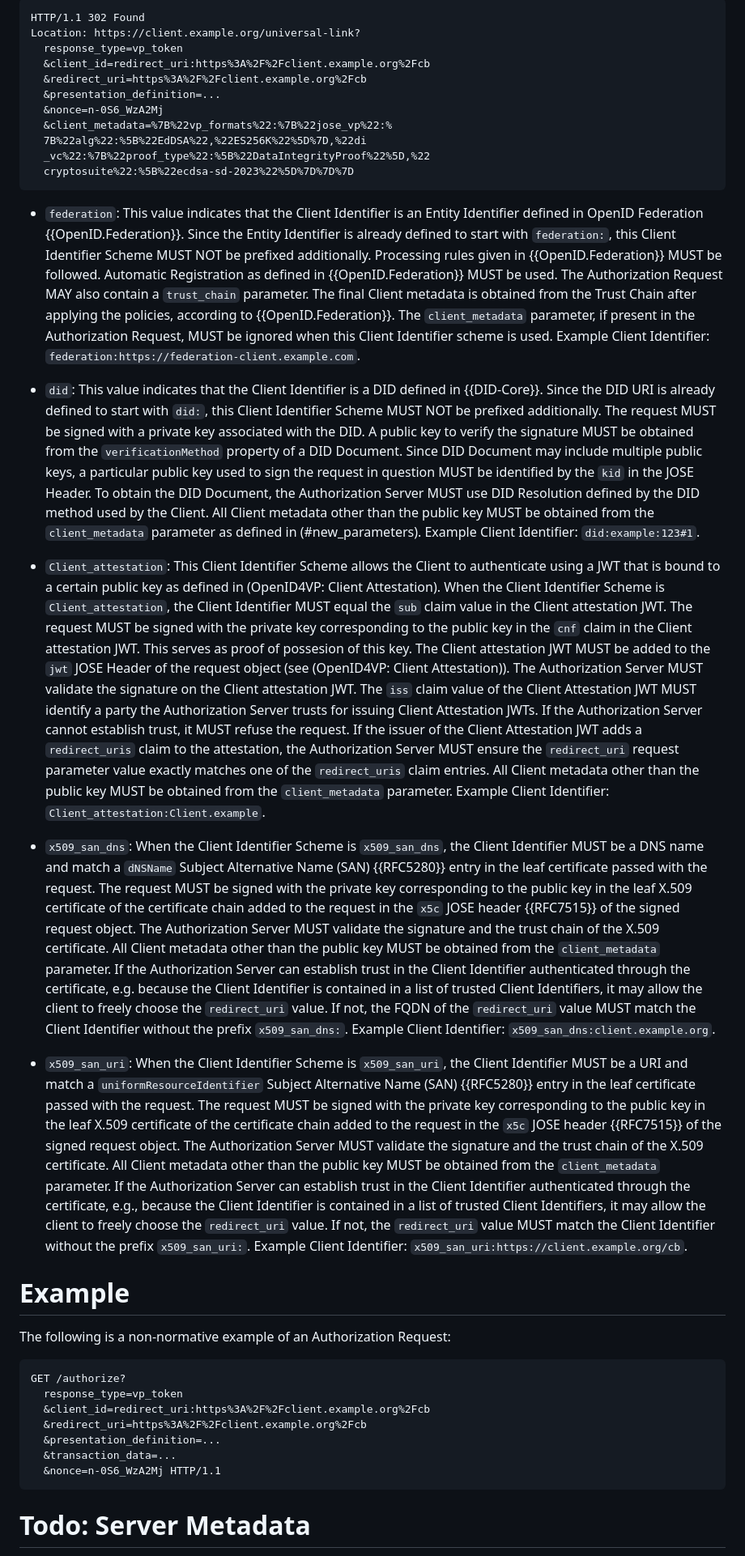
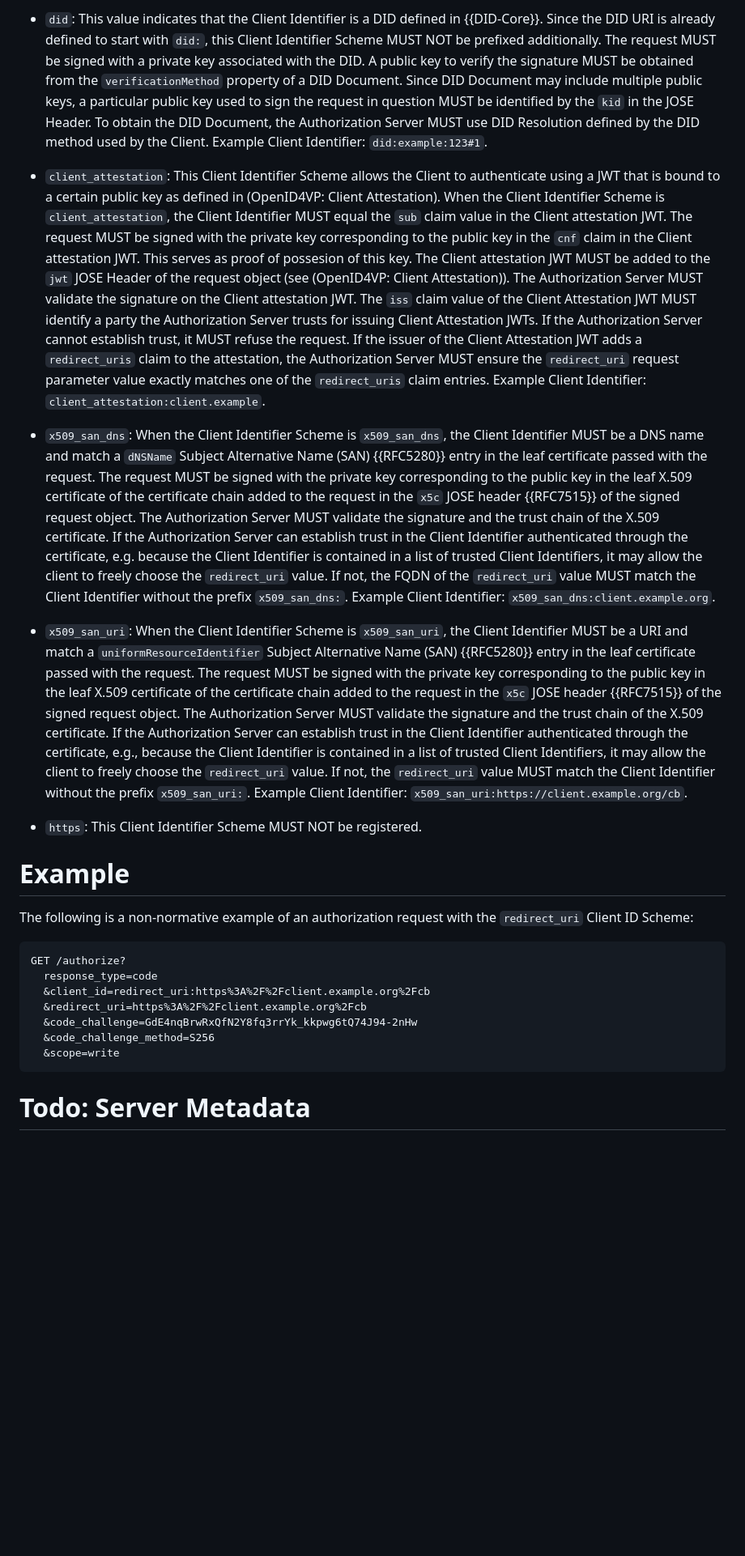
Before and after one commit to aaronpk/oauth-client-id-scheme, a Markdown page: draft-parecki-oauth-client-id-scheme.md, the part around one of its changes. Shown at 81% size. Rendered like a GitHub page; blank space fills up the shorter version.

Commit message:
update examples, add fallback https, etc

```diff
--- a/draft-parecki-oauth-client-id-scheme.md
+++ b/draft-parecki-oauth-client-id-scheme.md
@@ -141,40 +156,26 @@ The following is a non-normative example of a request with this Client Identifie
 
-    HTTP/1.1 302 Found
-    Location: https://client.example.org/universal-link?
-      response_type=vp_token
-      &client_id=redirect_uri:https%3A%2F%2Fclient.example.org%2Fcb
-      &redirect_uri=https%3A%2F%2Fclient.example.org%2Fcb
-      &presentation_definition=...
-      &nonce=n-0S6_WzA2Mj
-      &client_metadata=%7B%22vp_formats%22:%7B%22jose_vp%22:%
-      7B%22alg%22:%5B%22EdDSA%22,%22ES256K%22%5D%7D,%22di
-      _vc%22:%7B%22proof_type%22:%5B%22DataIntegrityProof%22%5D,%22
-      cryptosuite%22:%5B%22ecdsa-sd-2023%22%5D%7D%7D%7D
+* `did`: This value indicates that the Client Identifier is a DID defined in {{DID-Core}}. Since the DID URI is already defined to start with `did:`, this Client Identifier Scheme MUST NOT be prefixed additionally. The request MUST be signed with a private key associated with the DID. A public key to verify the signature MUST be obtained from the `verificationMethod` property of a DID Document. Since DID Document may include multiple public keys, a particular public key used to sign the request in question MUST be identified by the `kid` in the JOSE Header. To obtain the DID Document, the Authorization Server MUST use DID Resolution defined by the DID method used by the Client. Example Client Identifier: `did:example:123#1`.
 
-* `federation`: This value indicates that the Client Identifier is an Entity Identifier defined in OpenID Federation {{OpenID.Federation}}. Since the Entity Identifier is already defined to start with `federation:`, this Client Identifier Scheme MUST NOT be prefixed additionally. Processing rules given in {{OpenID.Federation}} MUST be followed. Automatic Registration as defined in {{OpenID.Federation}} MUST be used. The Authorization Request MAY also contain a `trust_chain` parameter. The final Client metadata is obtained from the Trust Chain after applying the policies, according to {{OpenID.Federation}}. The `client_metadata` parameter, if present in the Authorization Request, MUST be ignored when this Client Identifier scheme is used. Example Client Identifier: `federation:https://federation-client.example.com`.
+* `client_attestation`: This Client Identifier Scheme allows the Client to authenticate using a JWT that is bound to a certain public key as defined in (OpenID4VP: Client Attestation). When the Client Identifier Scheme is `client_attestation`, the Client Identifier MUST equal the `sub` claim value in the Client attestation JWT. The request MUST be signed with the private key corresponding to the public key in the `cnf` claim in the Client attestation JWT. This serves as proof of possesion of this key. The Client attestation JWT MUST be added to the `jwt` JOSE Header of the request object (see (OpenID4VP: Client Attestation)). The Authorization Server MUST validate the signature on the Client attestation JWT. The `iss` claim value of the Client Attestation JWT MUST identify a party the Authorization Server trusts for issuing Client Attestation JWTs. If the Authorization Server cannot establish trust, it MUST refuse the request. If the issuer of the Client Attestation JWT adds a `redirect_uris` claim to the attestation, the Authorization Server MUST ensure the `redirect_uri` request parameter value exactly matches one of the `redirect_uris` claim entries. Example Client Identifier: `client_attestation:client.example`.
 
-* `did`: This value indicates that the Client Identifier is a DID defined in {{DID-Core}}. Since the DID URI is already defined to start with `did:`, this Client Identifier Scheme MUST NOT be prefixed additionally. The request MUST be signed with a private key associated with the DID. A public key to verify the signature MUST be obtained from the `verificationMethod` property of a DID Document. Since DID Document may include multiple public keys, a particular public key used to sign the request in question MUST be identified by the `kid` in the JOSE Header. To obtain the DID Document, the Authorization Server MUST use DID Resolution defined by the DID method used by the Client. All Client metadata other than the public key MUST be obtained from the `client_metadata` parameter as defined in (#new_parameters). Example Client Identifier: `did:example:123#1`.
+* `x509_san_dns`: When the Client Identifier Scheme is `x509_san_dns`, the Client Identifier MUST be a DNS name and match a `dNSName` Subject Alternative Name (SAN) {{RFC5280}} entry in the leaf certificate passed with the request. The request MUST be signed with the private key corresponding to the public key in the leaf X.509 certificate of the certificate chain added to the request in the `x5c` JOSE header {{RFC7515}} of the signed request object. The Authorization Server MUST validate the signature and the trust chain of the X.509 certificate. If the Authorization Server can establish trust in the Client Identifier authenticated through the certificate, e.g. because the Client Identifier is contained in a list of trusted Client Identifiers, it may allow the client to freely choose the `redirect_uri` value. If not, the FQDN of the `redirect_uri` value MUST match the Client Identifier without the prefix `x509_san_dns:`. Example Client Identifier: `x509_san_dns:client.example.org`.
 
-* `Client_attestation`: This Client Identifier Scheme allows the Client to authenticate using a JWT that is bound to a certain public key as defined in (OpenID4VP: Client Attestation). When the Client Identifier Scheme is `Client_attestation`, the Client Identifier MUST equal the `sub` claim value in the Client attestation JWT. The request MUST be signed with the private key corresponding to the public key in the `cnf` claim in the Client attestation JWT. This serves as proof of possesion of this key. The Client attestation JWT MUST be added to the `jwt` JOSE Header of the request object (see (OpenID4VP: Client Attestation)). The Authorization Server MUST validate the signature on the Client attestation JWT. The `iss` claim value of the Client Attestation JWT MUST identify a party the Authorization Server trusts for issuing Client Attestation JWTs. If the Authorization Server cannot establish trust, it MUST refuse the request. If the issuer of the Client Attestation JWT adds a `redirect_uris` claim to the attestation, the Authorization Server MUST ensure the `redirect_uri` request parameter value exactly matches one of the `redirect_uris` claim entries. All Client metadata other than the public key MUST be obtained from the `client_metadata` parameter. Example Client Identifier: `Client_attestation:Client.example`.
+* `x509_san_uri`: When the Client Identifier Scheme is `x509_san_uri`, the Client Identifier MUST be a URI and match a `uniformResourceIdentifier` Subject Alternative Name (SAN) {{RFC5280}} entry in the leaf certificate passed with the request. The request MUST be signed with the private key corresponding to the public key in the leaf X.509 certificate of the certificate chain added to the request in the `x5c` JOSE header {{RFC7515}} of the signed request object. The Authorization Server MUST validate the signature and the trust chain of the X.509 certificate. If the Authorization Server can establish trust in the Client Identifier authenticated through the certificate, e.g., because the Client Identifier is contained in a list of trusted Client Identifiers, it may allow the client to freely choose the `redirect_uri` value. If not, the `redirect_uri` value MUST match the Client Identifier without the prefix `x509_san_uri:`. Example Client Identifier: `x509_san_uri:https://client.example.org/cb`.
 
-* `x509_san_dns`: When the Client Identifier Scheme is `x509_san_dns`, the Client Identifier MUST be a DNS name and match a `dNSName` Subject Alternative Name (SAN) {{RFC5280}} entry in the leaf certificate passed with the request. The request MUST be signed with the private key corresponding to the public key in the leaf X.509 certificate of the certificate chain added to the request in the `x5c` JOSE header {{RFC7515}} of the signed request object. The Authorization Server MUST validate the signature and the trust chain of the X.509 certificate. All Client metadata other than the public key MUST be obtained from the `client_metadata` parameter. If the Authorization Server can establish trust in the Client Identifier authenticated through the certificate, e.g. because the Client Identifier is contained in a list of trusted Client Identifiers, it may allow the client to freely choose the `redirect_uri` value. If not, the FQDN of the `redirect_uri` value MUST match the Client Identifier without the prefix `x509_san_dns:`. Example Client Identifier: `x509_san_dns:client.example.org`.
-
-* `x509_san_uri`: When the Client Identifier Scheme is `x509_san_uri`, the Client Identifier MUST be a URI and match a `uniformResourceIdentifier` Subject Alternative Name (SAN) {{RFC5280}} entry in the leaf certificate passed with the request. The request MUST be signed with the private key corresponding to the public key in the leaf X.509 certificate of the certificate chain added to the request in the `x5c` JOSE header {{RFC7515}} of the signed request object. The Authorization Server MUST validate the signature and the trust chain of the X.509 certificate. All Client metadata other than the public key MUST be obtained from the `client_metadata` parameter. If the Authorization Server can establish trust in the Client Identifier authenticated through the certificate, e.g., because the Client Identifier is contained in a list of trusted Client Identifiers, it may allow the client to freely choose the `redirect_uri` value. If not, the `redirect_uri` value MUST match the Client Identifier without the prefix `x509_san_uri:`. Example Client Identifier: `x509_san_uri:https://client.example.org/cb`.
-
+* `https`: This Client Identifier Scheme MUST NOT be registered.
 
 
 # Example
 
-
-The following is a non-normative example of an Authorization Request:
+The following is a non-normative example of an authorization request with the `redirect_uri` Client ID Scheme:
 
     GET /authorize?
-      response_type=vp_token
+      response_type=code
       &client_id=redirect_uri:https%3A%2F%2Fclient.example.org%2Fcb
       &redirect_uri=https%3A%2F%2Fclient.example.org%2Fcb
-      &presentation_definition=...
-      &transaction_data=...
-      &nonce=n-0S6_WzA2Mj HTTP/1.1
+      &code_challenge=GdE4nqBrwRxQfN2Y8fq3rrYk_kkpwg6tQ74J94-2nHw
+      &code_challenge_method=S256
+      &scope=write
 
 # Todo: Server Metadata
 
```
Also changed, not shown: other parts of draft-parecki-oauth-client-id-scheme.md (+28 -10 lines).
